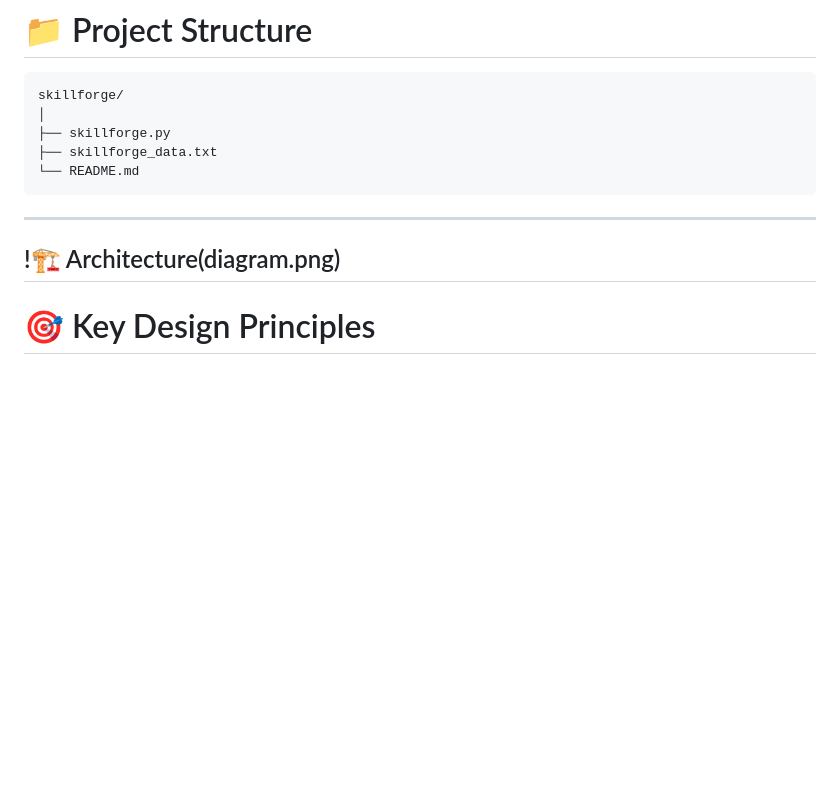
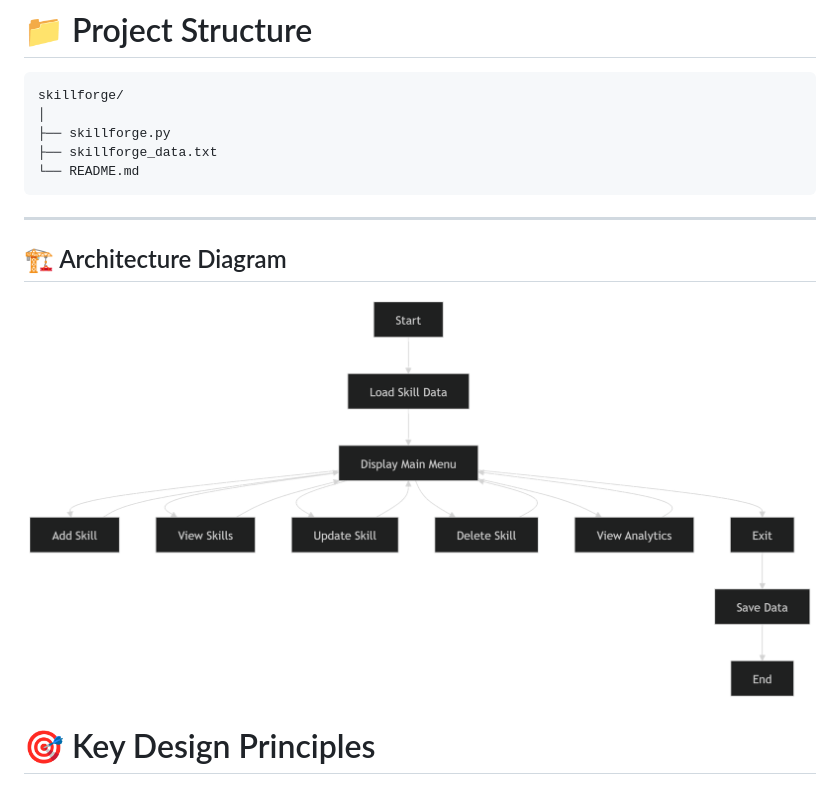
Before and after one commit to vr8010/SkillForge---Personal-Skill-Tracker, a Markdown page: README.md, the part around the change. Rendered like a GitHub page; blank space fills up the shorter version.

Commit message:
Update README with enhanced formatting and content

```diff
--- a/README.md
+++ b/README.md
@@ -187,8 +187,9 @@ skillforge/
 
 ---
 
-!🏗️ Architecture(diagram.png)
----
+## 🏗️ Architecture Diagram
+
+![Architecture Diagram](diagram.png)
 
 # 🎯 Key Design Principles
 
```
